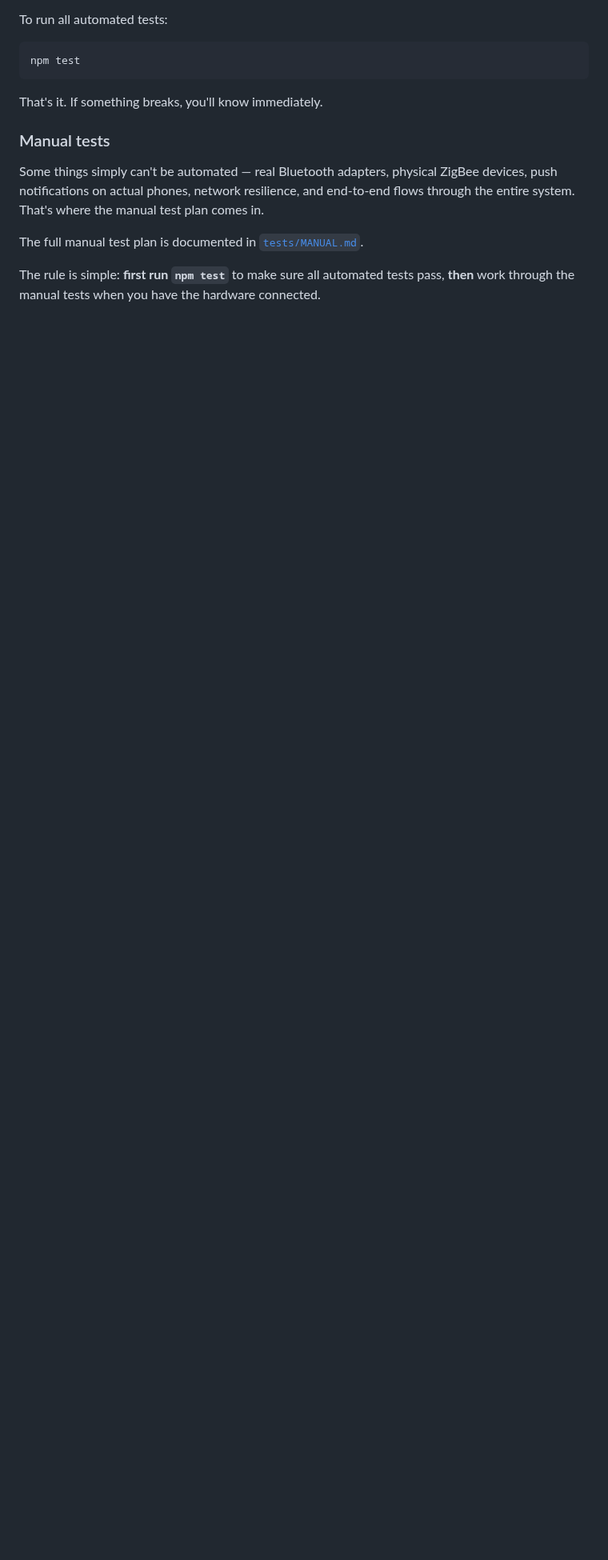
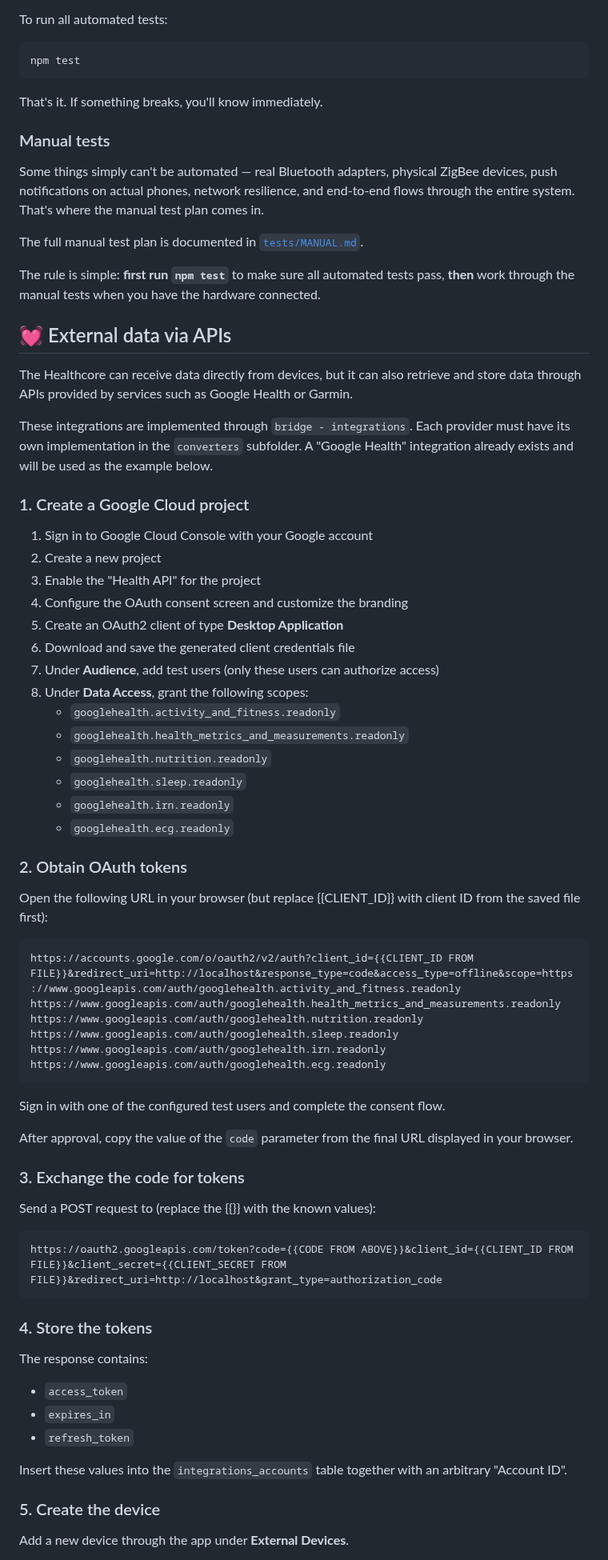
Before and after one commit to janrakete/healthcore-bulp.io, a Markdown page: README.md, the part around one of its changes. Shown at 80% size. Drawn GitHub-style; blank space fills up the shorter version.

Commit message:
Add documentation for external data integration via APIs, including Google Health setup instructions

````diff
--- a/README.md
+++ b/README.md
@@ -338,3 +339,59 @@ Some things simply can't be automated — real Bluetooth adapters, physical ZigB
 The full manual test plan is documented in [`tests/MANUAL.md`](tests/MANUAL.md).
 
 The rule is simple: **first run `npm test`** to make sure all automated tests pass, **then** work through the manual tests when you have the hardware connected.
+
+## 💓 External data via APIs
+
+The Healthcore can receive data directly from devices, but it can also retrieve and store data through APIs provided by services such as Google Health or Garmin.
+
+These integrations are implemented through `bridge - integrations`. Each provider must have its own implementation in the `converters` subfolder. A "Google Health" integration already exists and will be used as the example below.
+
+### 1. Create a Google Cloud project
+
+1. Sign in to Google Cloud Console with your Google account
+2. Create a new project
+3. Enable the "Health API" for the project
+4. Configure the OAuth consent screen and customize the branding
+5. Create an OAuth2 client of type **Desktop Application**
+6. Download and save the generated client credentials file
+7. Under **Audience**, add test users (only these users can authorize access)
+8. Under **Data Access**, grant the following scopes:
+	* `googlehealth.activity_and_fitness.readonly`
+	* `googlehealth.health_metrics_and_measurements.readonly`
+	* `googlehealth.nutrition.readonly`
+	* `googlehealth.sleep.readonly`
+	* `googlehealth.irn.readonly`
+	* `googlehealth.ecg.readonly`
+
+### 2. Obtain OAuth tokens
+
+Open the following URL in your browser (but replace {{CLIENT_ID}} with client ID from the saved file first):
+```text
+https://accounts.google.com/o/oauth2/v2/auth?client_id={{CLIENT_ID FROM FILE}}&redirect_uri=http://localhost&response_type=code&access_type=offline&scope=https://www.googleapis.com/auth/googlehealth.activity_and_fitness.readonly https://www.googleapis.com/auth/googlehealth.health_metrics_and_measurements.readonly https://www.googleapis.com/auth/googlehealth.nutrition.readonly https://www.googleapis.com/auth/googlehealth.sleep.readonly https://www.googleapis.com/auth/googlehealth.irn.readonly https://www.googleapis.com/auth/googlehealth.ecg.readonly
+```
+
+Sign in with one of the configured test users and complete the consent flow.
+
+After approval, copy the value of the `code` parameter from the final URL displayed in your browser.
+
+### 3. Exchange the code for tokens
+
+Send a POST request to (replace the {{}} with the known values):
+```text
+https://oauth2.googleapis.com/token?code={{CODE FROM ABOVE}}&client_id={{CLIENT_ID FROM FILE}}&client_secret={{CLIENT_SECRET FROM FILE}}&redirect_uri=http://localhost&grant_type=authorization_code
+```
+
+### 4. Store the tokens
+
+The response contains:
+
+* `access_token`
+* `expires_in`
+* `refresh_token`
+
+Insert these values into the `integrations_accounts` table together with an arbitrary "Account ID".
+
+### 5. Create the device
+
+Add a new device through the app under **External Devices**.
+
````
Also changed, not shown: other parts of README.md (+13 -1 lines).
